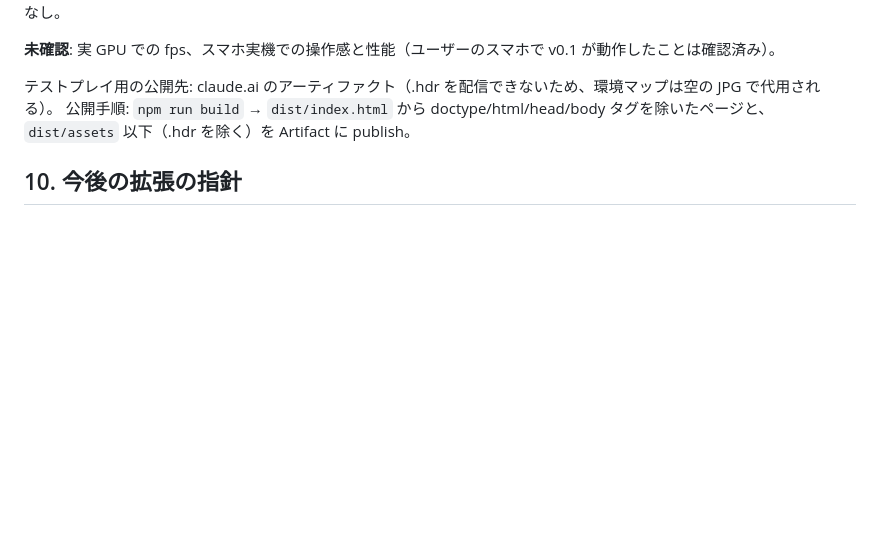
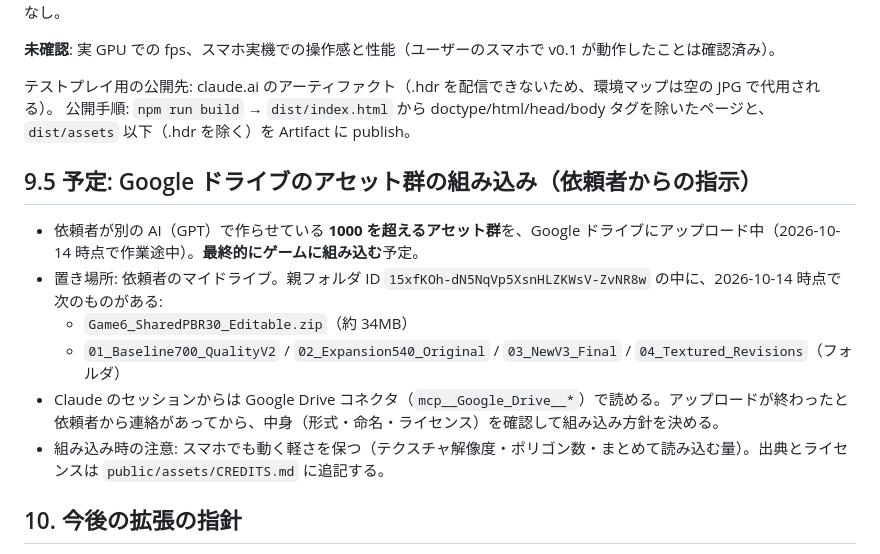
Before and after one commit to NobuoIwase/Game6, a Markdown page: docs/HANDOFF.md, the part around the change. Drawn GitHub-style; blank space fills up the shorter version.

```diff
--- a/docs/HANDOFF.md
+++ b/docs/HANDOFF.md
@@ -186,6 +186,15 @@ v0.4.0 で追加確認: 陸戦兵の各ポーズ（待機・走り4位相・ダ
 テストプレイ用の公開先: claude.ai のアーティファクト（.hdr を配信できないため、環境マップは空の JPG で代用される）。
 公開手順: `npm run build` → `dist/index.html` から doctype/html/head/body タグを除いたページと、`dist/assets` 以下（.hdr を除く）を Artifact に publish。
 
+## 9.5 予定: Google ドライブのアセット群の組み込み（依頼者からの指示）
+
+- 依頼者が別の AI（GPT）で作らせている **1000 を超えるアセット群**を、Google ドライブにアップロード中（2026-10-14 時点で作業途中）。**最終的にゲームに組み込む**予定。
+- 置き場所: 依頼者のマイドライブ。親フォルダ ID `15xfKOh-dN5NqVp5XsnHLZKWsV-ZvNR8w` の中に、2026-10-14 時点で次のものがある:
+  - `Game6_SharedPBR30_Editable.zip`（約 34MB）
+  - `01_Baseline700_QualityV2` / `02_Expansion540_Original` / `03_NewV3_Final` / `04_Textured_Revisions`（フォルダ）
+- Claude のセッションからは Google Drive コネクタ（`mcp__Google_Drive__*`）で読める。アップロードが終わったと依頼者から連絡があってから、中身（形式・命名・ライセンス）を確認して組み込み方針を決める。
+- 組み込み時の注意: スマホでも動く軽さを保つ（テクスチャ解像度・ポリゴン数・まとめて読み込む量）。出典とライセンスは `public/assets/CREDITS.md` に追記する。
+
 ## 10. 今後の拡張の指針
 
 - **モデルの差し替え**: `Soldier` は部位ごとの TransformNode の下にメッシュをぶら下げているだけなので、glTF を読み込んで部位ノードに付け替えれば見た目だけ変えられる。スキンメッシュを使う場合は Babylon の `Ragdoll`（Physics/v2/ragdoll）ではなく、ボーンを本作の `Ragdoll` の各パーツノードに追従させる方式が楽。
```
Also changed, not shown: README.md (+1 -0 lines).
